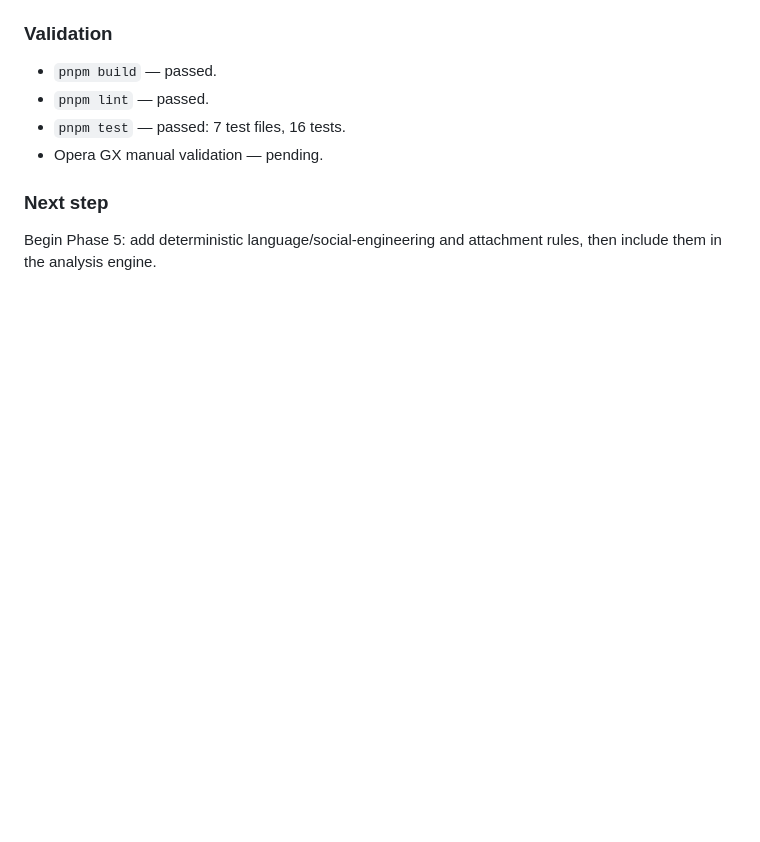
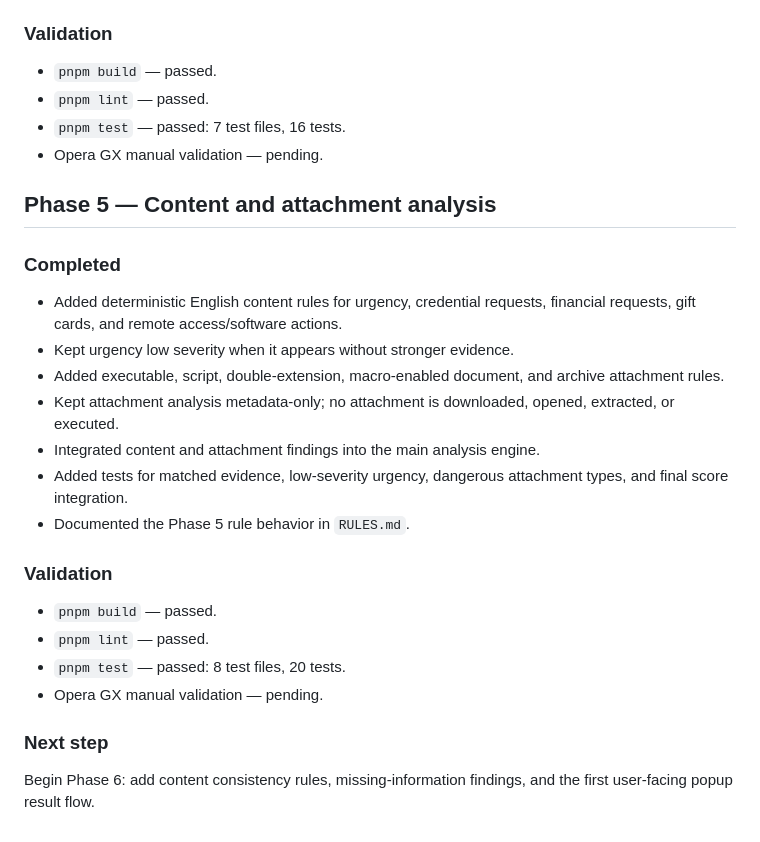
Before and after one commit to gazsopatrik/PHISHCHECK_PROJECT, a Markdown page: docs/DEVELOPMENT_LOG.md, the part around the change. GitHub-like rendering; blank space fills up the shorter version.

Commit message:
Document Phase 5 content and attachment analysis

```diff
--- a/docs/DEVELOPMENT_LOG.md
+++ b/docs/DEVELOPMENT_LOG.md
@@ -109,6 +109,25 @@ The registrable-domain helper intentionally uses a small explicit multi-label su
 - `pnpm test` — passed: 7 test files, 16 tests.
 - Opera GX manual validation — pending.
 
+## Phase 5 — Content and attachment analysis
+
+### Completed
+
+- Added deterministic English content rules for urgency, credential requests, financial requests, gift cards, and remote access/software actions.
+- Kept urgency low severity when it appears without stronger evidence.
+- Added executable, script, double-extension, macro-enabled document, and archive attachment rules.
+- Kept attachment analysis metadata-only; no attachment is downloaded, opened, extracted, or executed.
+- Integrated content and attachment findings into the main analysis engine.
+- Added tests for matched evidence, low-severity urgency, dangerous attachment types, and final score integration.
+- Documented the Phase 5 rule behavior in `RULES.md`.
+
+### Validation
+
+- `pnpm build` — passed.
+- `pnpm lint` — passed.
+- `pnpm test` — passed: 8 test files, 20 tests.
+- Opera GX manual validation — pending.
+
 ### Next step
 
-Begin Phase 5: add deterministic language/social-engineering and attachment rules, then include them in the analysis engine.
+Begin Phase 6: add content consistency rules, missing-information findings, and the first user-facing popup result flow.
```
